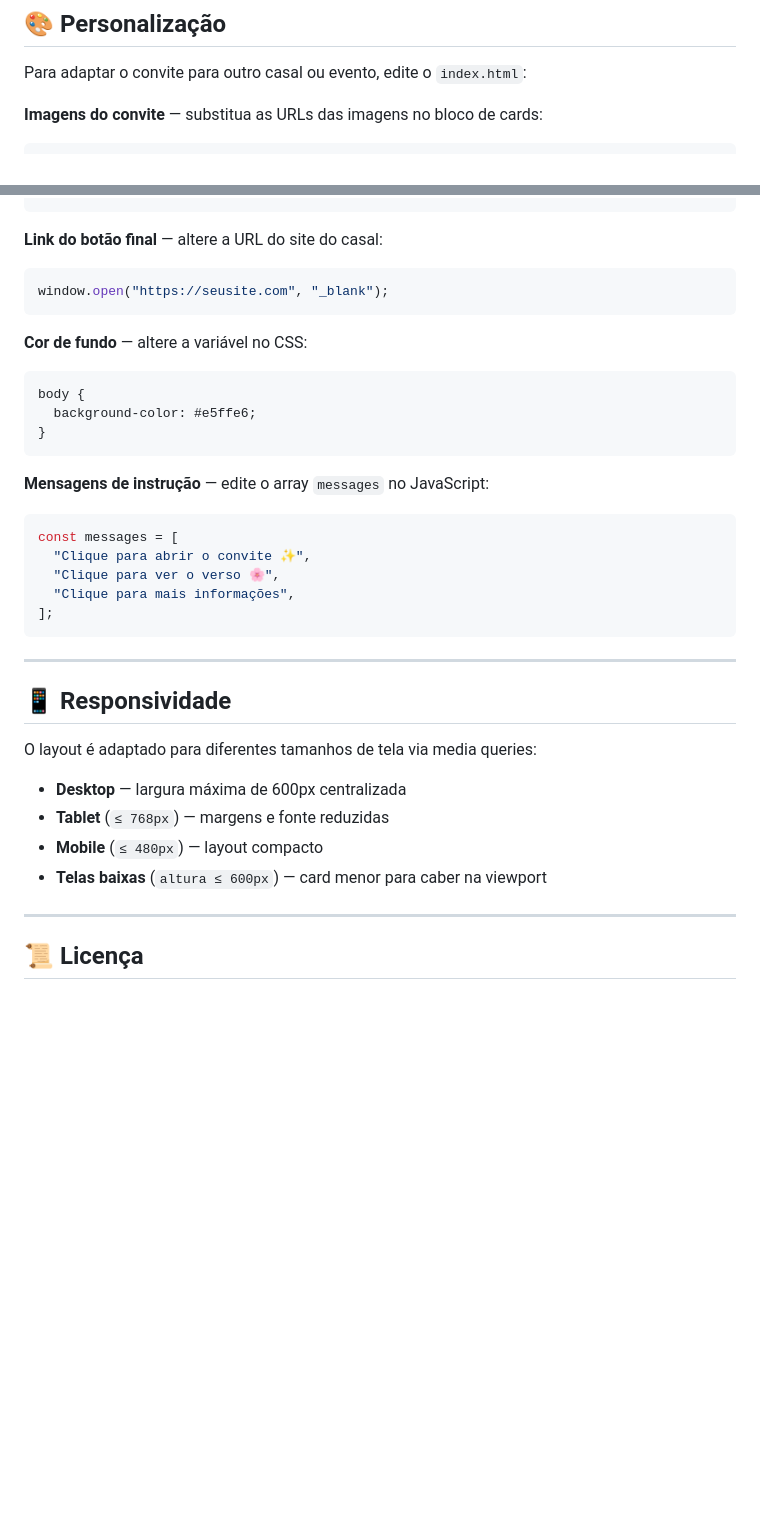
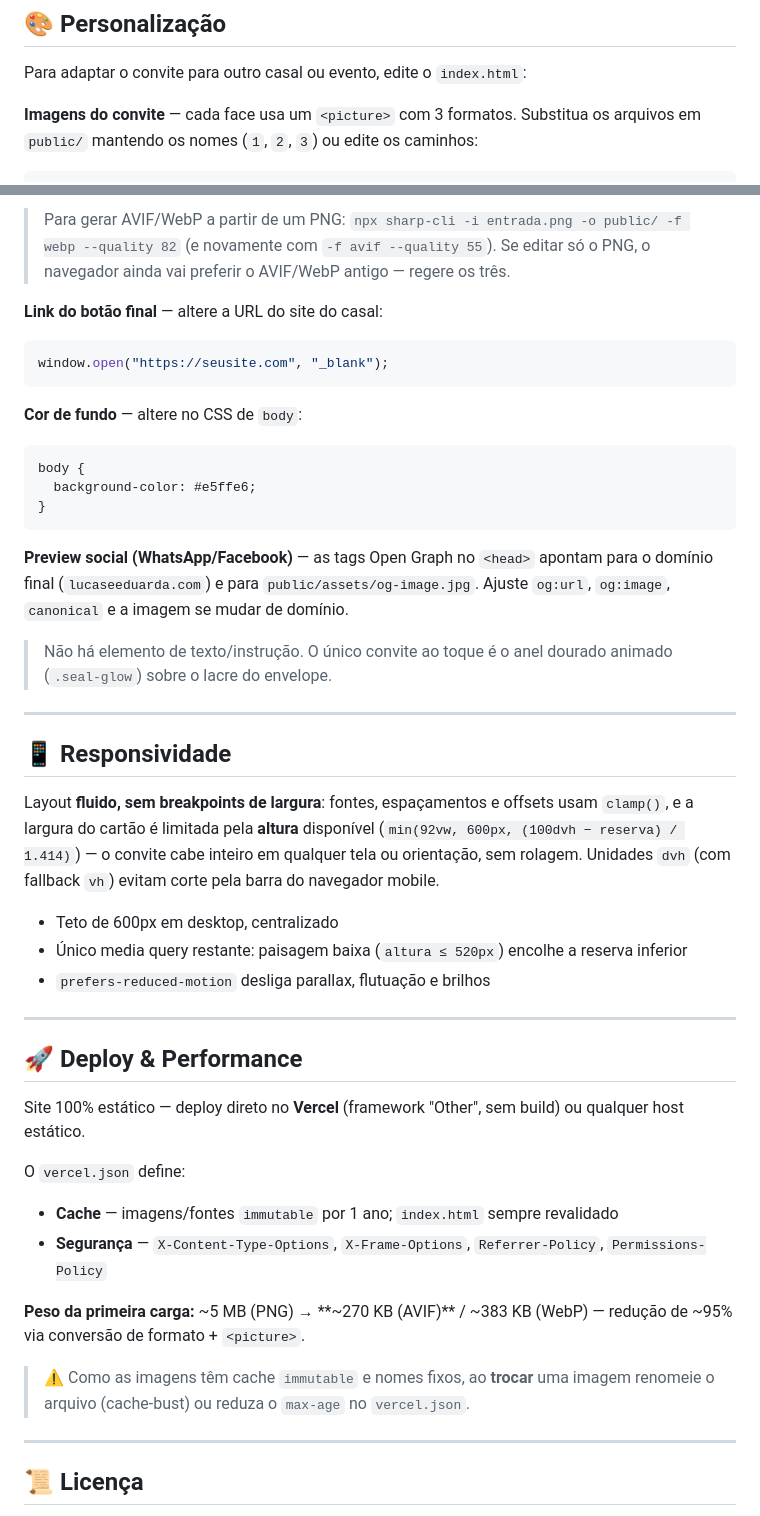
Before and after one commit to DevLucasGodoy/WeddingInvitation-3D, a Markdown page: README.md, 2 parts joined by grey strips. GitHub-like rendering; blank space fills up the shorter version.

Commit message:
docs: revise README and add language to fenced code block
Co-Authored-By: Claude Opus 4.8 <noreply@anthropic.com>

````diff
--- a/README.md
+++ b/README.md
@@ -72,6 +79,6 @@ Ou hospede diretamente no **GitHub Pages**, **Vercel** ou qualquer servidor est
 
 Para adaptar o convite para outro casal ou evento, edite o `index.html`:
 
-**Imagens do convite** — substitua as URLs das imagens no bloco de cards:
+**Imagens do convite** — cada face usa um `<picture>` com 3 formatos. Substitua os arquivos em `public/` mantendo os nomes (`1`, `2`, `3`) ou edite os caminhos:
 
 ```html
@@ -84,4 +91,8 @@ Para adaptar o convite para outro casal ou evento, edite o `index.html`:
 ```
+
+> Para gerar AVIF/WebP a partir de um PNG:
+> `npx sharp-cli -i entrada.png -o public/ -f webp --quality 82`
+> (e novamente com `-f avif --quality 55`). Se editar só o PNG, o navegador ainda vai preferir o AVIF/WebP antigo — regere os três.
 
 **Link do botão final** — altere a URL do site do casal:
 
@@ -89,7 +100,7 @@ Para adaptar o convite para outro casal ou evento, edite o `index.html`:
 window.open("https://seusite.com", "_blank");
 ```
 
-**Cor de fundo** — altere a variável no CSS:
+**Cor de fundo** — altere no CSS de `body`:
 
 ```css
 body {
@@ -97,26 +108,34 @@ body {
 }
 ```
 
-**Mensagens de instrução** — edite o array `messages` no JavaScript:
+**Preview social (WhatsApp/Facebook)** — as tags Open Graph no `<head>` apontam para o domínio final (`lucaseeduarda.com`) e para `public/assets/og-image.jpg`. Ajuste `og:url`, `og:image`, `canonical` e a imagem se mudar de domínio.
 
-```js
-const messages = [
-  "Clique para abrir o convite ✨",
-  "Clique para ver o verso 🌸",
-  "Clique para mais informações",
-];
-```
+> Não há elemento de texto/instrução. O único convite ao toque é o anel dourado animado (`.seal-glow`) sobre o lacre do envelope.
 
 ---
 
 ## 📱 Responsividade
 
-O layout é adaptado para diferentes tamanhos de tela via media queries:
+Layout **fluido, sem breakpoints de largura**: fontes, espaçamentos e offsets usam `clamp()`, e a largura do cartão é limitada pela **altura** disponível (`min(92vw, 600px, (100dvh − reserva) / 1.414)`) — o convite cabe inteiro em qualquer tela ou orientação, sem rolagem. Unidades `dvh` (com fallback `vh`) evitam corte pela barra do navegador mobile.
 
-- **Desktop** — largura máxima de 600px centralizada
-- **Tablet** (`≤ 768px`) — margens e fonte reduzidas
-- **Mobile** (`≤ 480px`) — layout compacto
-- **Telas baixas** (`altura ≤ 600px`) — card menor para caber na viewport
+- Teto de 600px em desktop, centralizado
+- Único media query restante: paisagem baixa (`altura ≤ 520px`) encolhe a reserva inferior
+- `prefers-reduced-motion` desliga parallax, flutuação e brilhos
+
+---
+
+## 🚀 Deploy & Performance
+
+Site 100% estático — deploy direto no **Vercel** (framework "Other", sem build) ou qualquer host estático.
+
+O `vercel.json` define:
+
+- **Cache** — imagens/fontes `immutable` por 1 ano; `index.html` sempre revalidado
+- **Segurança** — `X-Content-Type-Options`, `X-Frame-Options`, `Referrer-Policy`, `Permissions-Policy`
+
+**Peso da primeira carga:** ~5 MB (PNG) → **~270 KB (AVIF)** / ~383 KB (WebP) — redução de ~95% via conversão de formato + `<picture>`.
+
+> ⚠️ Como as imagens têm cache `immutable` e nomes fixos, ao **trocar** uma imagem renomeie o arquivo (cache-bust) ou reduza o `max-age` no `vercel.json`.
 
 ---
 
````
Also changed, not shown: other parts of README.md (+19 -12 lines).
